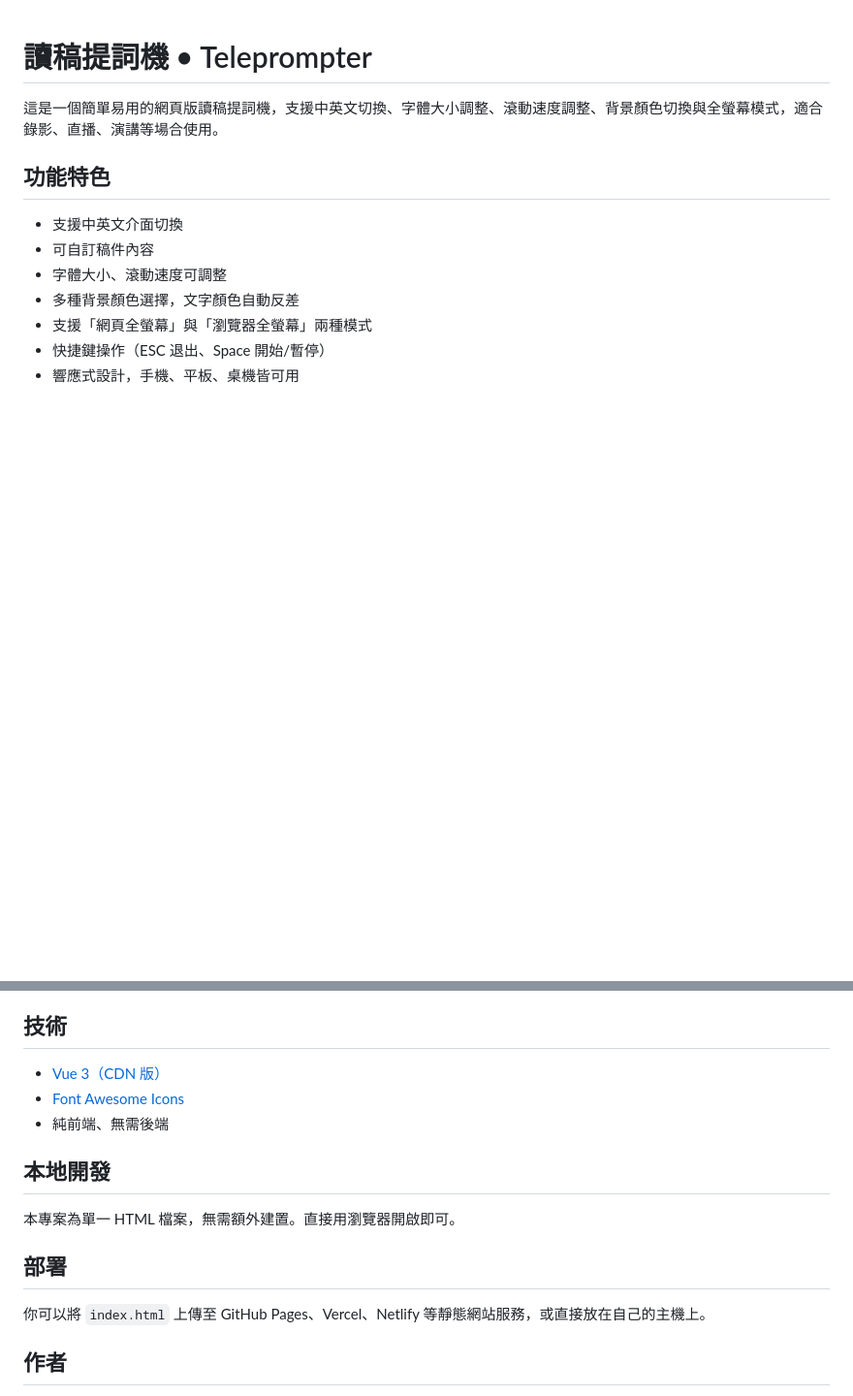
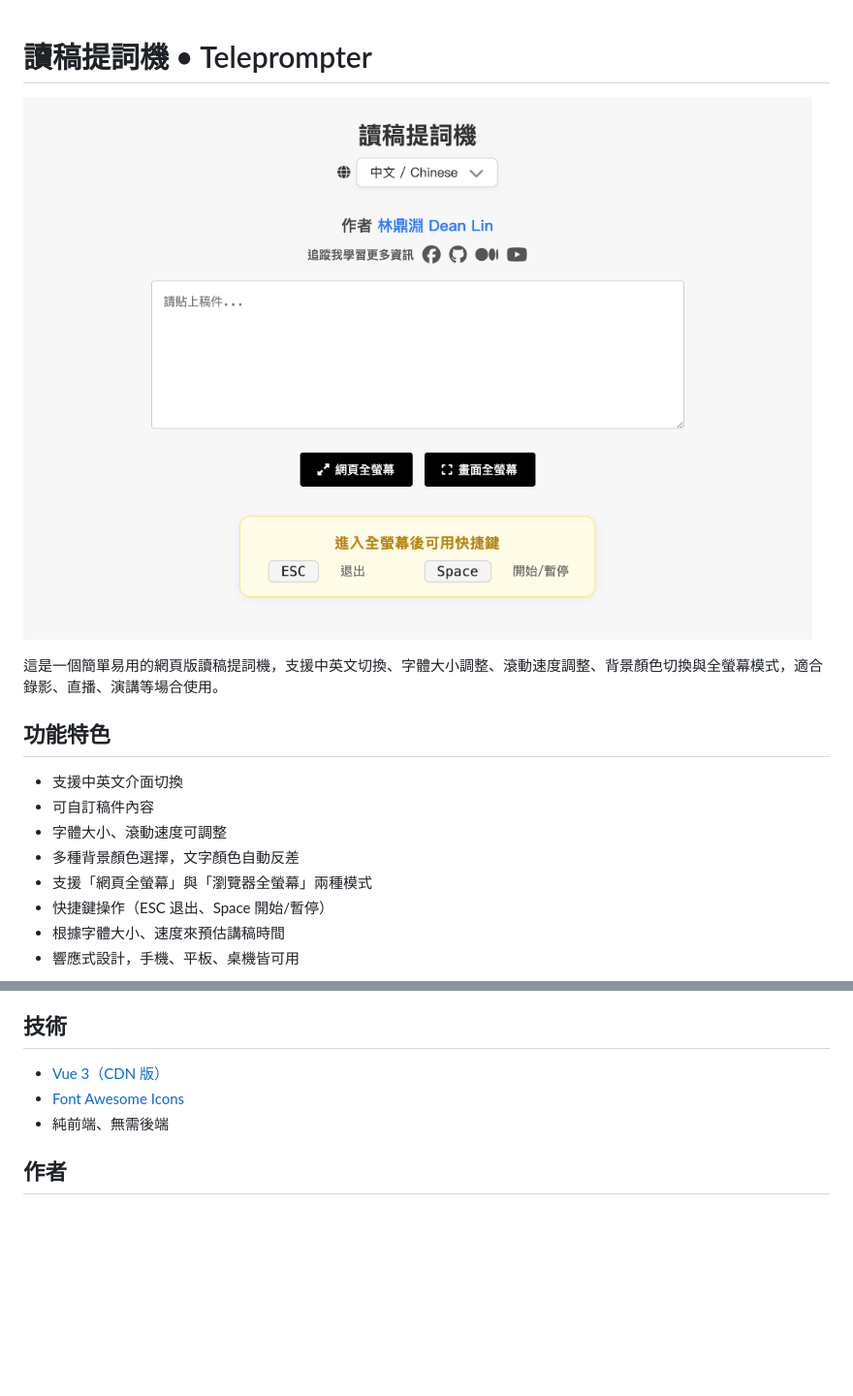
Before and after one commit to dean9703111/teleprompter, a Markdown page: README.md, 2 parts joined by grey strips. Shown: that part at 97% size. GitHub-like rendering; pictures changed too: img/ch.png (added); blank space fills up the shorter version.

Commit message:
在 index.html 中新增網站圖示連結，並在 README.md 中更新使用方式為直接訪問網址，新增多張圖片以展示功能特色

```diff
--- a/README.md
+++ b/README.md
@@ -1,4 +1,6 @@
 # 讀稿提詞機 • Teleprompter
+
+![img](./img/ch.png)
 
 這是一個簡單易用的網頁版讀稿提詞機，支援中英文切換、字體大小調整、滾動速度調整、背景顏色切換與全螢幕模式，適合錄影、直播、演講等場合使用。
 
@@ -10,4 +12,5 @@
 - 多種背景顏色選擇，文字顏色自動反差
 - 支援「網頁全螢幕」與「瀏覽器全螢幕」兩種模式
 - 快捷鍵操作（ESC 退出、Space 開始/暫停）
+- 根據字體大小、速度來預估講稿時間
 - 響應式設計，手機、平板、桌機皆可用
@@ -26,14 +33,6 @@
 - [Font Awesome Icons](https://fontawesome.com/)
 - 純前端、無需後端
 
-## 本地開發
-
-本專案為單一 HTML 檔案，無需額外建置。直接用瀏覽器開啟即可。
-
-## 部署
-
-你可以將 `index.html` 上傳至 GitHub Pages、Vercel、Netlify 等靜態網站服務，或直接放在自己的主機上。
-
 ## 作者
 
 - [林鼎淵 Dean Lin](https://facebook.com/deanlinbao)
```
Also changed, not shown: other parts of README.md (+5 -1 lines), img/dark.png (added), img/en.png (added), img/light.png (added), 2 other files.
